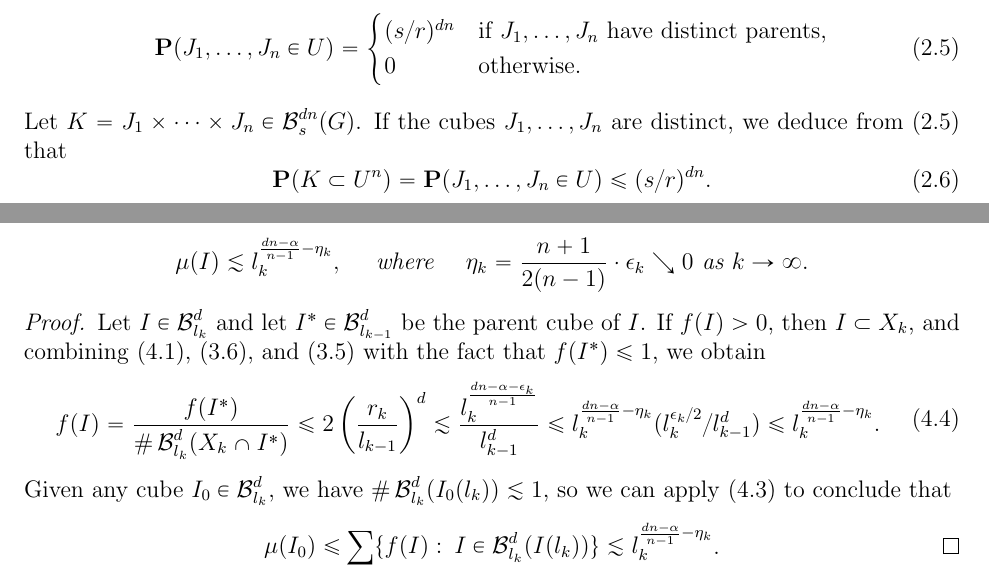
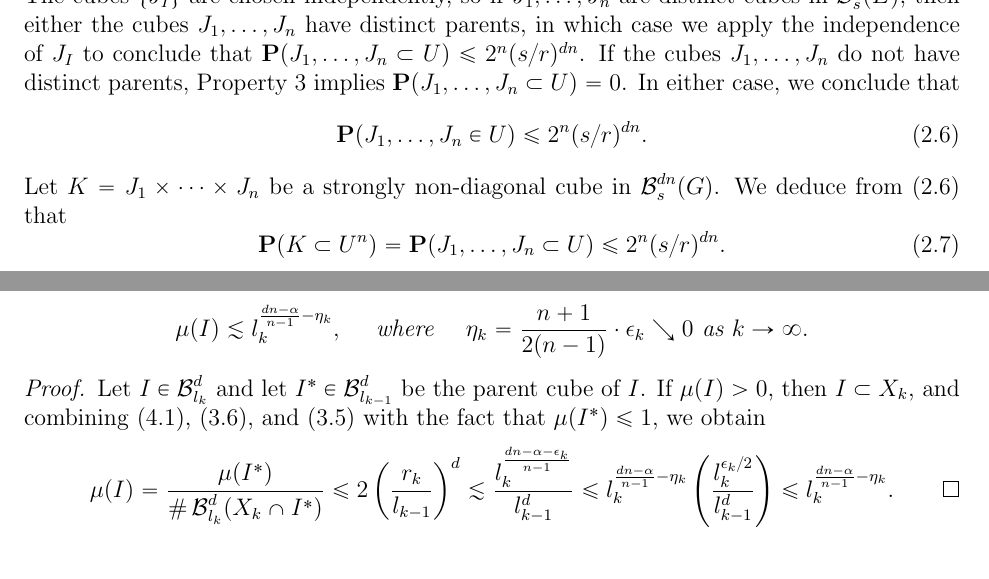
Before and after one commit to jdjake/Rough-Patterns-Paper, a LaTeX paper (rough_patterns.tex): two parts of pages 5 and 9 of 14 before the commit and two parts of pages 6 and 10 of 14 after it, joined at a grey line, cut at the place of the change. The pictures show the PDF file rough_patterns.pdf that the author committed with the source.

Commit message:
Changed numerology in discrete lemma so disjoint cubes are selected

```diff
--- a/rough_patterns.tex
+++ b/rough_patterns.tex
@@ -203,24 +205,30 @@ We achieve this by decomposing $E$ into sub-cubes in $\B^d_r$ for some intermedi
 	%
 	\begin{equation} \label{defnOfF}
-		F(U) = \bigcup \left( \B^d_s(U) - \{ \pi(K) \setcolon K \in \mathcal{K}(U) \} \right),
+		F(U) = \bigcup \Big\{ \B^d_s(U) - \{ \pi(K) \setcolon K \in \mathcal{K}(U) \} \Big\},
 	\end{equation}
 	%
 	where $\pi \colon \RR^{dn} \to \RR^d$ is the projection map $(x_1, \dots, x_n) \mapsto x_1$, for $x_i \in \RR^d$. Given any strongly non-diagonal cube $K = J_1 \times \cdots \times J_n \in \B_s^{dn}(G)$, either $K \not \in \B_s^{dn}(U^n)$, or $K \in \B_s^{dn}(U^n)$. If the former occurs then $K \not \in \B_s^{dn}(F(U)^n)$ since $F(U) \subset U$, so $\B_s^{dn}(F(U)^n) \subset \B_s^{dn}(U^n)$. If the latter occurs then $K \in \mathcal{K}(U)$, and since $\pi(K) = J_1$, $J_1 \not \in \B_s^d(F(U))$. In either case, $K \not \in \B_s^{dn}(F(U)^n)$, so $F(U)$ satisfies Property \ref{avoidanceItem}. By construction, $U$ contains at most one sub cube $J \in \B^{dn}_s$ for each $I \in \B^{dn}_l(E)$. Since $F(U) \subset U$, $F(U)$ satisfies Property \ref{nonConcentrationItem}. Thus the set $F(U)$ satisfies Properties \ref{avoidanceItem} and \ref{nonConcentrationItem} regardless of which values are assumed by the random variables $\{ J_I \}$. Next we will show that with non-zero probability, the set $F(U)$ satisfies Property \ref{largeSizeItem}.
 
-	For each cube $J \in \B_s^d(E)$, there is a unique `parent' cube $J^* \in \B_r^d(E)$ such that $J \subset J^*$. Since $\# \B^d_s(J^*) = (r/s)^d$, and $J_{J^*}$ is chosen uniformly at random from $\B^d_s(J^*)$,
+	For each cube $J \in \B_s^d(E)$, there is a unique `parent' cube $I \in \B_r^d(E)$ such that $J \subset I$. Since each side of $I$ intersects $(r/s)^{d-1}$ cubes in $\B_s^d(I)$, and $I$ has $2d$ sides, so \eqref{What-is-r} implies
 	%
-	\[ \prob(J \subset U) = \prob(J_{J^*} = J) = (s/r)^d. \]
+	\begin{equation} \label{interiorcubesbound}
+		\#(\mathcal{J}_I) \geq (r/s)^d - 2d (r/s)^{d-1} = (r/s)^d[1 - 2d(s/r)] \geq (1/2) \cdot (r/s)^d.
+	\end{equation}
 	%
-	The cubes $\{ J_I \}$ are chosen independently, so if $J_1, \dots, J_n$ are distinct cubes in $\B^d_s(E)$, then
+	Since $J_I$ is chosen uniformly at random from $\mathcal{J}_I$, \eqref{interiorcubesbound} shows
+	%
+	\[ \prob(J \subset U) = \prob(J_I = J) \leq 2 (s/r)^d. \]
+	%
+	The cubes $\{ J_I \}$ are chosen independently, so if $J_1, \dots, J_n$ are distinct cubes in $\B^d_s(E)$, then either the cubes $J_1, \dots, J_n$ have distinct parents, in which case we apply the independence of $J_I$ to conclude that $\prob(J_1, \dots, J_n \subset U) \leq 2^n (s/r)^{dn}$. If the cubes $J_1, \dots, J_n$ do not have distinct parents, Property \ref{nonConcentrationItem} implies $\prob(J_1, \dots, J_n \subset U) = 0$. In either case, we conclude that
 	%
 	\begin{equation}\label{jointprob}
-	\prob(J_1, \dots, J_n \in U) = \begin{cases} (s/r)^{dn} & \text{if $J_1, \dots, J_n$ have distinct parents,} \\ 0 & \text{otherwise}. \end{cases}
+	\prob(J_1, \dots, J_n \in U) \leq 2^n (s/r)^{dn}.
 	\end{equation}
 	%
-	Let $K = J_1 \times \dots \times J_n \in \B^{dn}_s(G)$. If the cubes $J_1, \dots, J_n$ are distinct, we deduce from \eqref{jointprob} that
+	Let $K = J_1 \times \dots \times J_n$ be a strongly non-diagonal cube in $\B^{dn}_s(G)$. We deduce from \eqref{jointprob} that
 	%
 	\begin{equation}\label{probaKSubsetUn}
-		\prob(K \subset U^n) = \prob(J_1, \dots, J_n \in U) \leq (s/r)^{dn}.
+		\prob(K \subset U^n) = \prob(J_1, \dots, J_n \subset U) \leq 2^n (s/r)^{dn}.
 	\end{equation}
 	%
 	By \eqref{probaKSubsetUn}, linearity of expectation, and \eqref{What-is-r},
@@ -340,7 +347,7 @@ All that remains is to apply the discrete lemma to choose the sets $X_k$.
 	%
 	\begin{align}
 		& r_k \lesssim l_k^{(dn-\alpha -\epsilon_k)/d(n-1)},\label{rkSizeBound}\\
-		& \# \B^d_{l_k}(X_k \cap I) \geq 0.5 \cdot (l_{k-1}/r_k)^d \quad \text{for each}\ I\in \B_{l_{k-1}}^d(X_{k-1}), \label{manyIkInIkm1}\\
+		& \# \B^d_{l_k}(X_k \cap I) \geq (1/2) \cdot (l_{k-1}/r_k)^d \quad \text{for each}\ I\in \B_{l_{k-1}}^d(X_{k-1}), \label{manyIkInIkm1}\\
 		&\# \B^d_{l_k}(X_k \cap I) \leq 1 \quad \text{ for each}\ I \in \B_{r_{k}}^d(X_{k-1}).\label{XkWellDistributed}
 	\end{align}
 \end{lemma}
@@ -348,7 +355,6 @@ All that remains is to apply the discrete lemma to choose the sets $X_k$.
 	We construct $X_k$ by induction, using Lemma \ref{discretelemma} at each step. Set $X_0=[0,1]^d$. Next, suppose that the sets $X_0, \ldots, X_{k-1}$ have been defined. Our goal is to apply Lemma \ref{discretelemma} to $E = X_{k-1}$ and $G = Z_k$ with $l = l_{k-1}$ and $s = l_k$. This will be possible once we verify the hypothesis \eqref{ZsLarge}, which in this case takes the form
 	%
 	\begin{equation}
-		(l_{k-1}/l_k)^d \leq \#\B_{l_k}^{dn}(Z_k) \leq 0.5 \cdot (l_{k-1}/l_k)^{dn}. \label{need-to-check}
+		(l_{k-1}/l_k)^d \leq \#\B_{l_k}^{dn}(Z_k) \leq (1/4d)^{d(n-1)} \cdot (l_{k-1}/l_k)^{dn}. \label{need-to-check}
 	\end{equation}
 	%
-	The right hand side follows from Property \ref{SparsityProperty} of Lemma \ref{coveringLemma} and \eqref{quadDecayRequirement}. 	On the other hand, Property \ref{SparsityProperty} and the fact that $l_{k-1} \leq 1$ implies that
@@ -382,3 +389,2 @@ To complete the proof of Theorem \ref{mainTheorem}, we must show that $\hausdim(
 %
 \begin{equation} \label{muRecurse}
-	f(I) = \begin{cases} {f(I^*)}/{\# \B^d_{l_k}(X_k \cap I^*)} & \textrm{if}\ I \subset X_k,\\
@@ -389,8 +396,7 @@ Observe that $f(I) > 0$ if and only if $I \cap X \neq \emptyset$, and for each i
 %
 \begin{equation}\label{muBreakDown}
-	\sum \{ f(I) \setcolon I \in \B_{l_k}^d(I^*) \} = \sum \{ f(I) \setcolon I \in \B_{l_k}^d(X_k\cap I^*) \} = f(I^*).
+	\sum \{ \mu(I) \setcolon I \in \B_{l_k}^d(I^*) \} = \sum \{ \mu(I) \setcolon I \in \B_{l_k}^d(X_k\cap I^*) \} = \mu(I^*).
 \end{equation}
 %
 In particular, for each index $k$ we have
 %
-\[ \sum_{I \in \B_{l_k}^d} f(I)=1. \]
@@ -409,17 +410,9 @@ To complete the proof of Theorem \ref{mainTheorem} we will show that $\mu$ is a
 	\[ \mu(I) \lesssim l_k^{\frac{dn-\alpha}{n-1}- \eta_k}, \quad \text{ where } \quad \eta_k = \frac{n+1}{2(n-1)} \cdot \epsilon_k \searrow 0 \text{ as } k \rightarrow \infty. \]
 \end{lemma}
 \begin{proof}
-	Let $I \in \B^d_{l_k}$ and let $I^* \in \B^d_{l_{k-1}}$ be the parent cube of $I$. If $f(I) > 0$, then $I \subset X_k$, and combining \eqref{muRecurse}, \eqref{manyIkInIkm1}, and \eqref{rkSizeBound} with the fact that $f(I^*) \leq 1$, we obtain
+	Let $I \in \B^d_{l_k}$ and let $I^* \in \B^d_{l_{k-1}}$ be the parent cube of $I$. If $\mu(I) > 0$, then $I \subset X_k$, and combining \eqref{muRecurse}, \eqref{manyIkInIkm1}, and \eqref{rkSizeBound} with the fact that $\mu(I^*) \leq 1$, we obtain
 	%
-	\begin{equation} \label{midLemmaEquation}
-	\begin{split}
-		f(I) &= \frac{f(I^*)}{\# \B^d_{l_k}(X_k \cap I^*)} \leq 2 \left( \frac{r_k}{l_{k-1}} \right)^d \lesssim \frac{l_k^{\frac{dn - \alpha - \epsilon_k}{n-1}}}{l_{k-1}^d} \leq l_k^{\frac{dn - \alpha}{n-1} - \eta_k} (l_k^{\epsilon_k/2} / l_{k-1}^d) \leq l_k^{\frac{dn - \alpha}{n-1} - \eta_k}.
-	\end{split}
-	\end{equation}
-	%
-	Given any cube $I_0 \in \B^d_{l_k}$, we have $\# \B^d_{l_k}(I_0(l_k)) \lesssim 1$, so we can apply \eqref{BorelConstructionProperty} to conclude that
-	%
-	\[ \mu(I_0) \leq \sum \{ f(I) \setcolon I \in \B^d_{l_k}(I(l_k)) \} \lesssim l_k^{\frac{dn - \alpha}{n-1} - \eta_k}. \qedhere \]
+	\[ \mu(I) = \frac{\mu(I^*)}{\# \B^d_{l_k}(X_k \cap I^*)} \leq 2 \left( \frac{r_k}{l_{k-1}} \right)^d \lesssim \frac{l_k^{\frac{dn - \alpha - \epsilon_k}{n-1}}}{l_{k-1}^d} \leq l_k^{\frac{dn - \alpha}{n-1} - \eta_k} \left( \frac{l_k^{\epsilon_k/2}}{l_{k-1}^d} \right) \leq l_k^{\frac{dn - \alpha}{n-1} - \eta_k}. \qedhere \]
 \end{proof}
 
 \begin{corollary}\label{muAtScaleRk}
@@ -436,9 +429,5 @@ To complete the proof of Theorem \ref{mainTheorem} we will show that $\mu$ is a
 	%
-	\[ f(J) = \frac{f(J^*)}{\# \B_{l_k}^d(X_k \cap J^*)} \lesssim (r_k/l_{k-1})^d l_{k-1}^{\frac{dn - \alpha}{n-1} - \eta_k}. \]
-	%
-	Thus \eqref{BorelConstructionProperty} and \eqref{oneBound} show that
-	%
-	\[ \mu(I) \lesssim (r_k/l_{k-1})^d l_{k-1}^{\frac{dn - \alpha}{n-1} - \eta_k}. \qedhere \]
+	\[ \mu(I) = \frac{\mu(I^*)}{\# \B_{l_k}^d(X_k \cap I^*)} \lesssim (r_k/l_{k-1})^d l_{k-1}^{\frac{dn - \alpha}{n-1} - \eta_k}. \qedhere \]
 \end{proof}
 
 Lemma \ref{massSomeScales} and Corollary \ref{muAtScaleRk} allow us to control the behavior of $\mu$ at all scales.
```
Also changed, not shown: rough_patterns.pdf, rough_patterns.tex (44 more changed lines).
